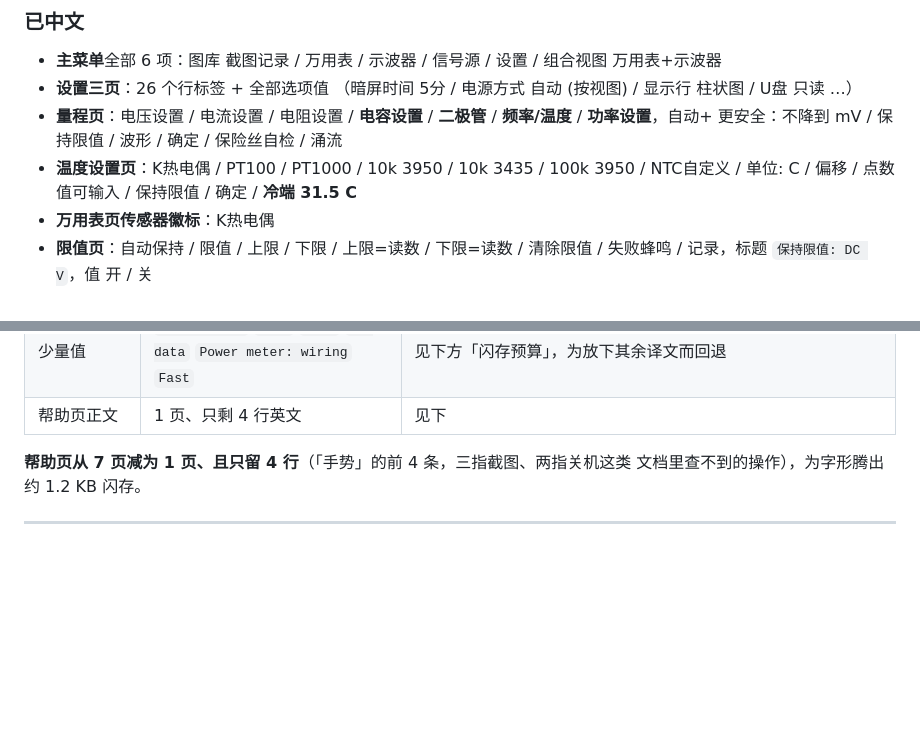
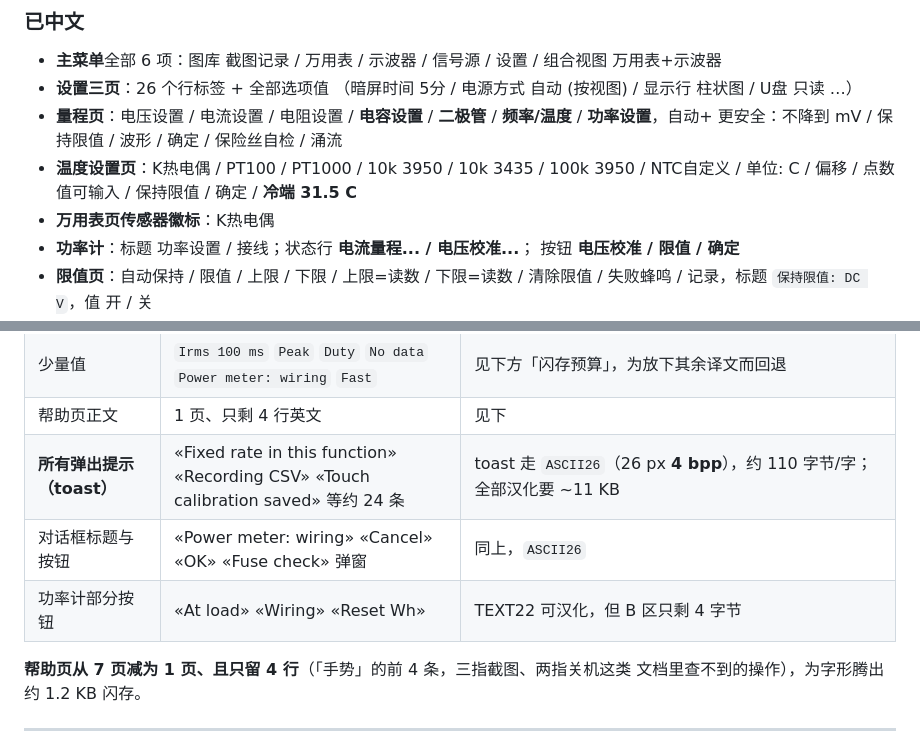
Before and after one commit to ClimbSnail/OpenDM40-Chinese, a Markdown page: README.md, 2 parts joined by grey strips. Rendered like a GitHub page; blank space fills up the shorter version.

```diff
--- a/README.md
+++ b/README.md
@@ -52,6 +52,8 @@
 - **温度设置页**：K热电偶 / PT100 / PT1000 / 10k 3950 / 10k 3435 / 100k 3950 /
   NTC自定义 / 单位: C / 偏移 / 点数值可输入 / 保持限值 / 确定 / **冷端 31.5 C**
 - **万用表页传感器徽标**：K热电偶
+- **功率计**：标题 功率设置 / 接线；状态行 **电流量程... / 电压校准...**；
+  按钮 **电压校准 / 限值 / 确定**
 - **限值页**：自动保持 / 限值 / 上限 / 下限 / 上限=读数 / 下限=读数 /
   清除限值 / 失败蜂鸣 / 记录，标题 `保持限值: DC V`，值 开 / 关
 - **记录页**：间隔 / 时长 / 可用 / 每次 / 1分 / 手停 / 1小时 …
@@ -71,6 +73,9 @@
 | 单位与标准缩写 | `60mV` `6V` `AUTO+` `DC/AC/AC+DC` `Vpp` | 本身就是符号 |
 | 少量值 | `Irms 100 ms` `Peak` `Duty` `No data` `Power meter: wiring` `Fast` | 见下方「闪存预算」，为放下其余译文而回退 |
 | 帮助页正文 | 1 页、只剩 4 行英文 | 见下 |
+| **所有弹出提示（toast）** | «Fixed rate in this function» «Recording CSV» «Touch calibration saved» 等约 24 条 | toast 走 `ASCII26`（26 px **4 bpp**），约 110 字节/字；全部汉化要 ~11 KB |
+| 对话框标题与按钮 | «Power meter: wiring» «Cancel» «OK» «Fuse check» 弹窗 | 同上，`ASCII26` |
+| 功率计部分按钮 | «At load» «Wiring» «Reset Wh» | TEXT22 可汉化，但 B 区只剩 4 字节 |
 
 **帮助页从 7 页减为 1 页、且只留 4 行**（「手势」的前 4 条，三指截图、两指关机这类
 文档里查不到的操作），为字形腾出约 1.2 KB 闪存。
```
Also changed, not shown: screenshots/接线对话框.png (added), screenshots/电流设置.png (added), 2 other files.
